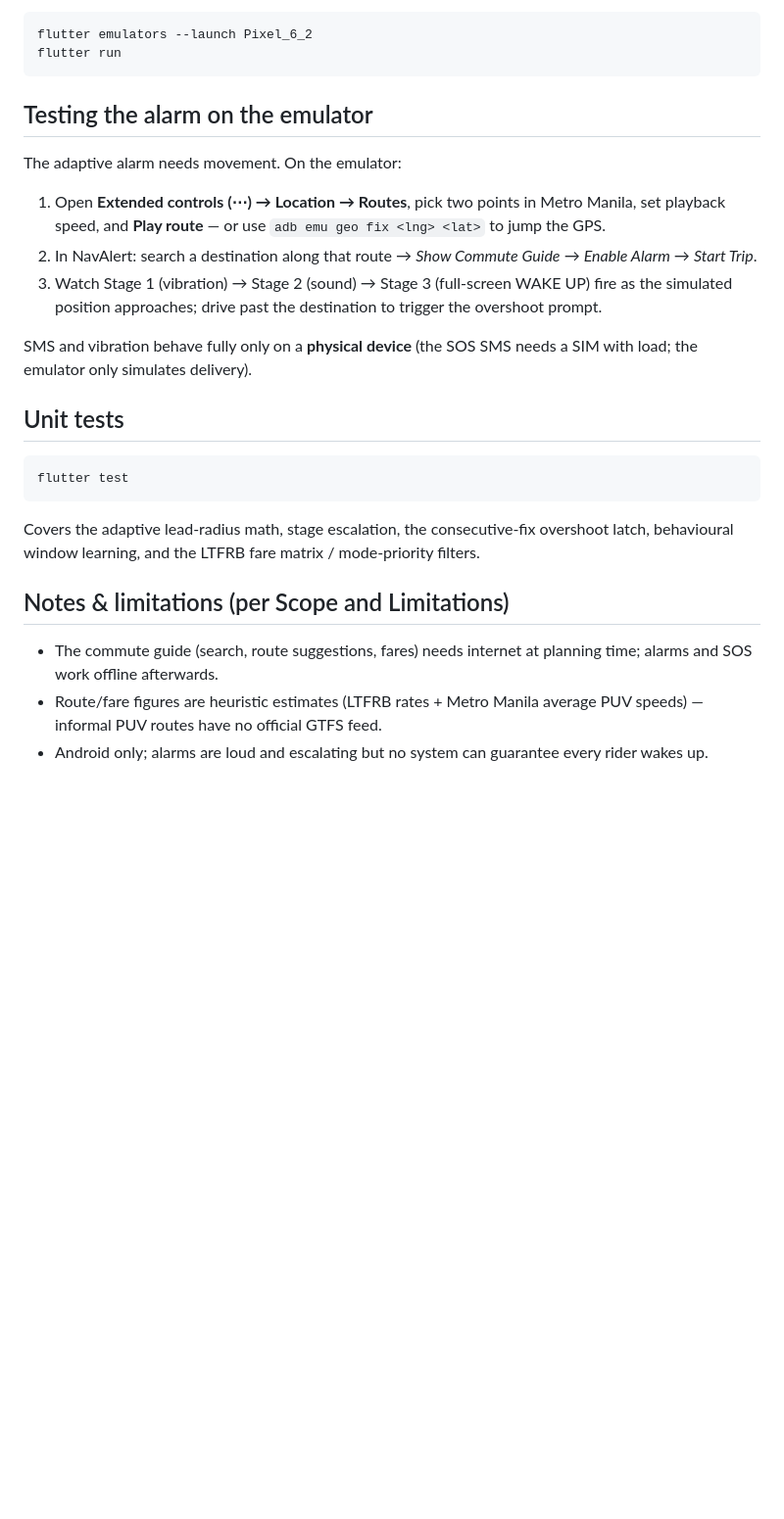
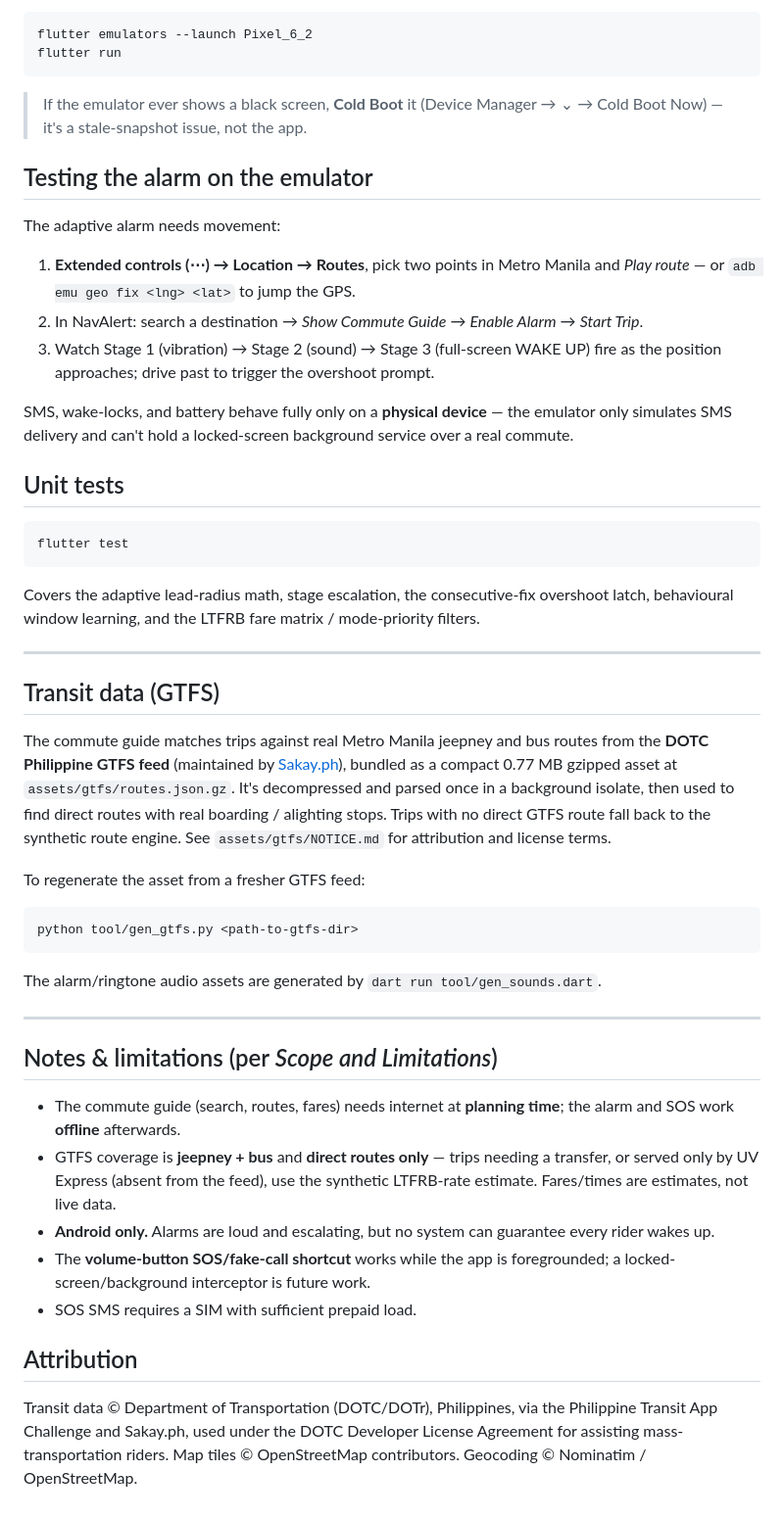
Before and after one commit to AlasdairDev/navalert, a Markdown page: README.md, the part around one of its changes. Shown at 98% size. GitHub-like rendering; blank space fills up the shorter version.

````diff
--- a/README.md
+++ b/README.md
@@ -77,21 +117,23 @@ flutter emulators --launch Pixel_6_2
 flutter run
 ```
 
+> If the emulator ever shows a black screen, **Cold Boot** it
+> (Device Manager → ⌄ → Cold Boot Now) — it's a stale-snapshot issue, not the app.
+
 ## Testing the alarm on the emulator
 
-The adaptive alarm needs movement. On the emulator:
+The adaptive alarm needs movement:
 
-1. Open **Extended controls (⋯) → Location → Routes**, pick two points in
-   Metro Manila, set playback speed, and **Play route** — or use
-   `adb emu geo fix <lng> <lat>` to jump the GPS.
-2. In NavAlert: search a destination along that route → *Show Commute
-   Guide* → *Enable Alarm* → *Start Trip*.
-3. Watch Stage 1 (vibration) → Stage 2 (sound) → Stage 3 (full-screen
-   WAKE UP) fire as the simulated position approaches; drive past the
-   destination to trigger the overshoot prompt.
+1. **Extended controls (⋯) → Location → Routes**, pick two points in Metro
+   Manila and *Play route* — or `adb emu geo fix <lng> <lat>` to jump the GPS.
+2. In NavAlert: search a destination → *Show Commute Guide* → *Enable Alarm*
+   → *Start Trip*.
+3. Watch Stage 1 (vibration) → Stage 2 (sound) → Stage 3 (full-screen WAKE UP)
+   fire as the position approaches; drive past to trigger the overshoot prompt.
 
-SMS and vibration behave fully only on a **physical device** (the SOS SMS
-needs a SIM with load; the emulator only simulates delivery).
+SMS, wake-locks, and battery behave fully only on a **physical device** — the
+emulator only simulates SMS delivery and can't hold a locked-screen background
+service over a real commute.
 
 ## Unit tests
 
@@ -99,15 +141,48 @@ needs a SIM with load; the emulator only simulates delivery).
 flutter test
 ```
 
-Covers the adaptive lead-radius math, stage escalation, the
-consecutive-fix overshoot latch, behavioural window learning, and the
-LTFRB fare matrix / mode-priority filters.
+Covers the adaptive lead-radius math, stage escalation, the consecutive-fix
+overshoot latch, behavioural window learning, and the LTFRB fare matrix /
+mode-priority filters.
 
-## Notes & limitations (per Scope and Limitations)
+---
 
-- The commute guide (search, route suggestions, fares) needs internet at
-  planning time; alarms and SOS work offline afterwards.
-- Route/fare figures are heuristic estimates (LTFRB rates + Metro Manila
-  average PUV speeds) — informal PUV routes have no official GTFS feed.
-- Android only; alarms are loud and escalating but no system can
-  guarantee every rider wakes up.
+## Transit data (GTFS)
+
+The commute guide matches trips against real Metro Manila jeepney and bus
+routes from the **DOTC Philippine GTFS feed** (maintained by
+[Sakay.ph](https://github.com/sakayph/gtfs)), bundled as a compact 0.77 MB
+gzipped asset at `assets/gtfs/routes.json.gz`. It's decompressed and parsed once
+in a background isolate, then used to find direct routes with real boarding /
+alighting stops. Trips with no direct GTFS route fall back to the synthetic
+route engine. See `assets/gtfs/NOTICE.md` for attribution and license terms.
+
+To regenerate the asset from a fresher GTFS feed:
+
+```powershell
+python tool/gen_gtfs.py <path-to-gtfs-dir>
+```
+
+The alarm/ringtone audio assets are generated by `dart run tool/gen_sounds.dart`.
+
+---
+
+## Notes & limitations (per *Scope and Limitations*)
+
+- The commute guide (search, routes, fares) needs internet at **planning time**;
+  the alarm and SOS work **offline** afterwards.
+- GTFS coverage is **jeepney + bus** and **direct routes only** — trips needing
+  a transfer, or served only by UV Express (absent from the feed), use the
+  synthetic LTFRB-rate estimate. Fares/times are estimates, not live data.
+- **Android only.** Alarms are loud and escalating, but no system can guarantee
+  every rider wakes up.
+- The **volume-button SOS/fake-call shortcut** works while the app is
+  foregrounded; a locked-screen/background interceptor is future work.
+- SOS SMS requires a SIM with sufficient prepaid load.
+
+## Attribution
+
+Transit data © Department of Transportation (DOTC/DOTr), Philippines, via the
+Philippine Transit App Challenge and Sakay.ph, used under the DOTC Developer
+License Agreement for assisting mass-transportation riders. Map tiles ©
+OpenStreetMap contributors. Geocoding © Nominatim / OpenStreetMap.
````
Also changed, not shown: other parts of README.md (+73 -33 lines).
